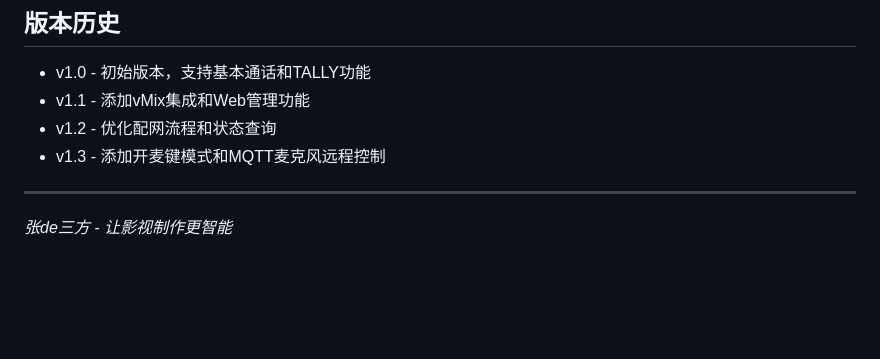
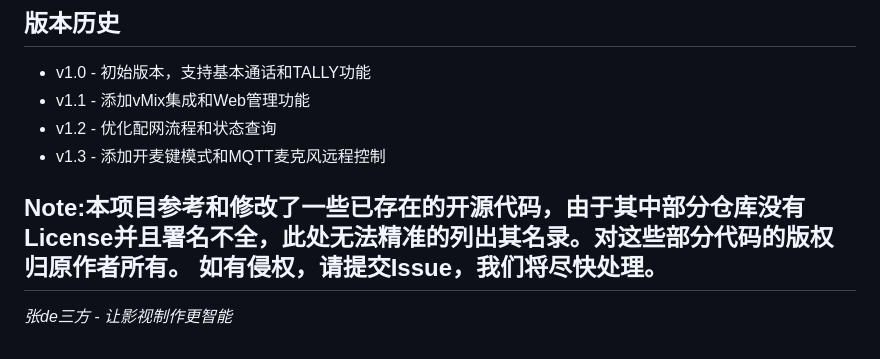
Before and after one commit to GZYZhy/zh-sanfang, a Markdown page: README.md, the part around the change. Rendered like a GitHub page; blank space fills up the shorter version.

Commit message:
docs: Update README.md

```diff
--- a/README.md
+++ b/README.md
@@ -165,6 +165,8 @@ ctrl/           - 控制界面文件
 - v1.2 - 优化配网流程和状态查询
 - v1.3 - 添加开麦键模式和MQTT麦克风远程控制
 
+Note:本项目参考和修改了一些已存在的开源代码，由于其中部分仓库没有License并且署名不全，此处无法精准的列出其名录。对这些部分代码的版权归原作者所有。
+如有侵权，请提交Issue，我们将尽快处理。
 ---
 
 *张de三方 - 让影视制作更智能*
```
